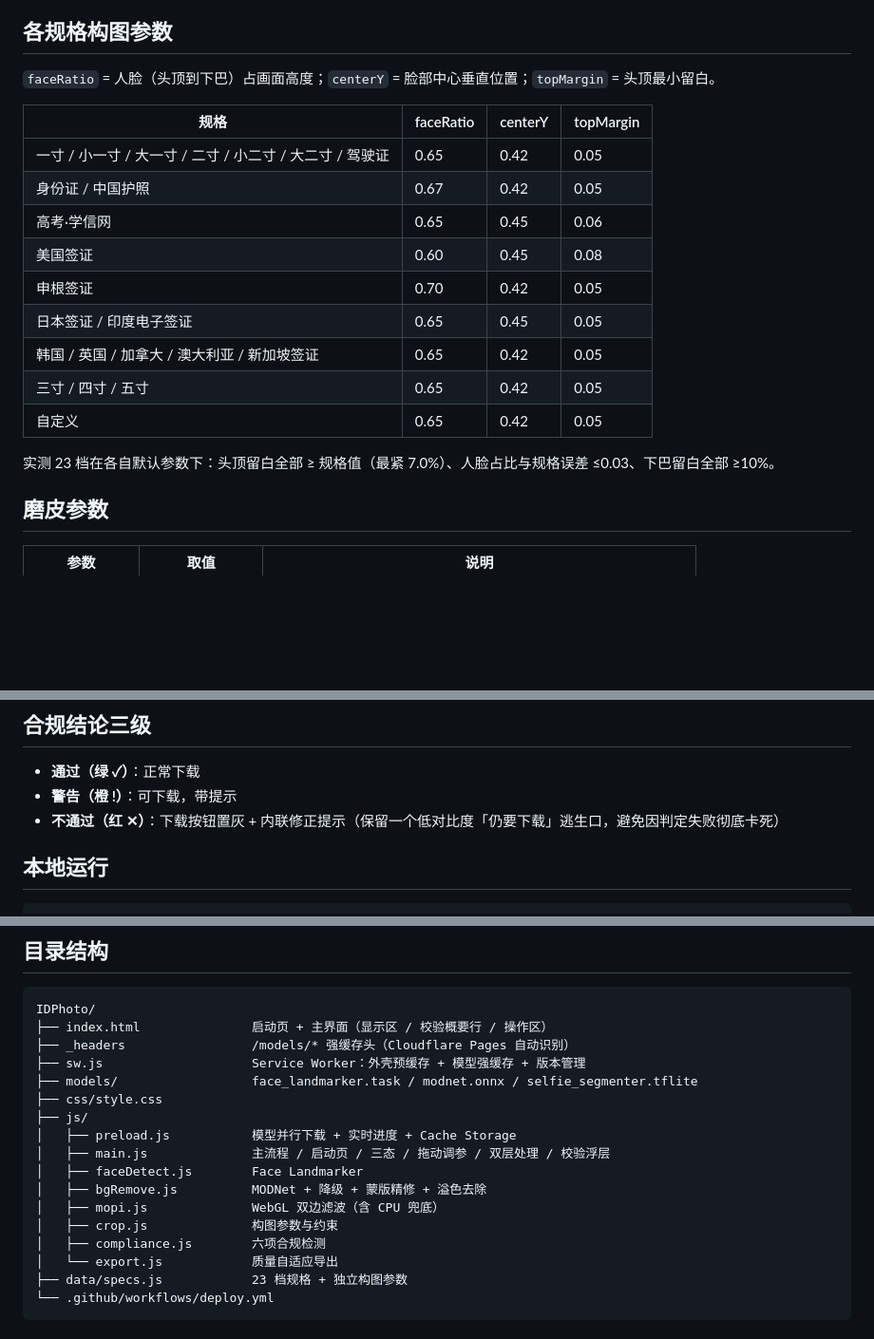
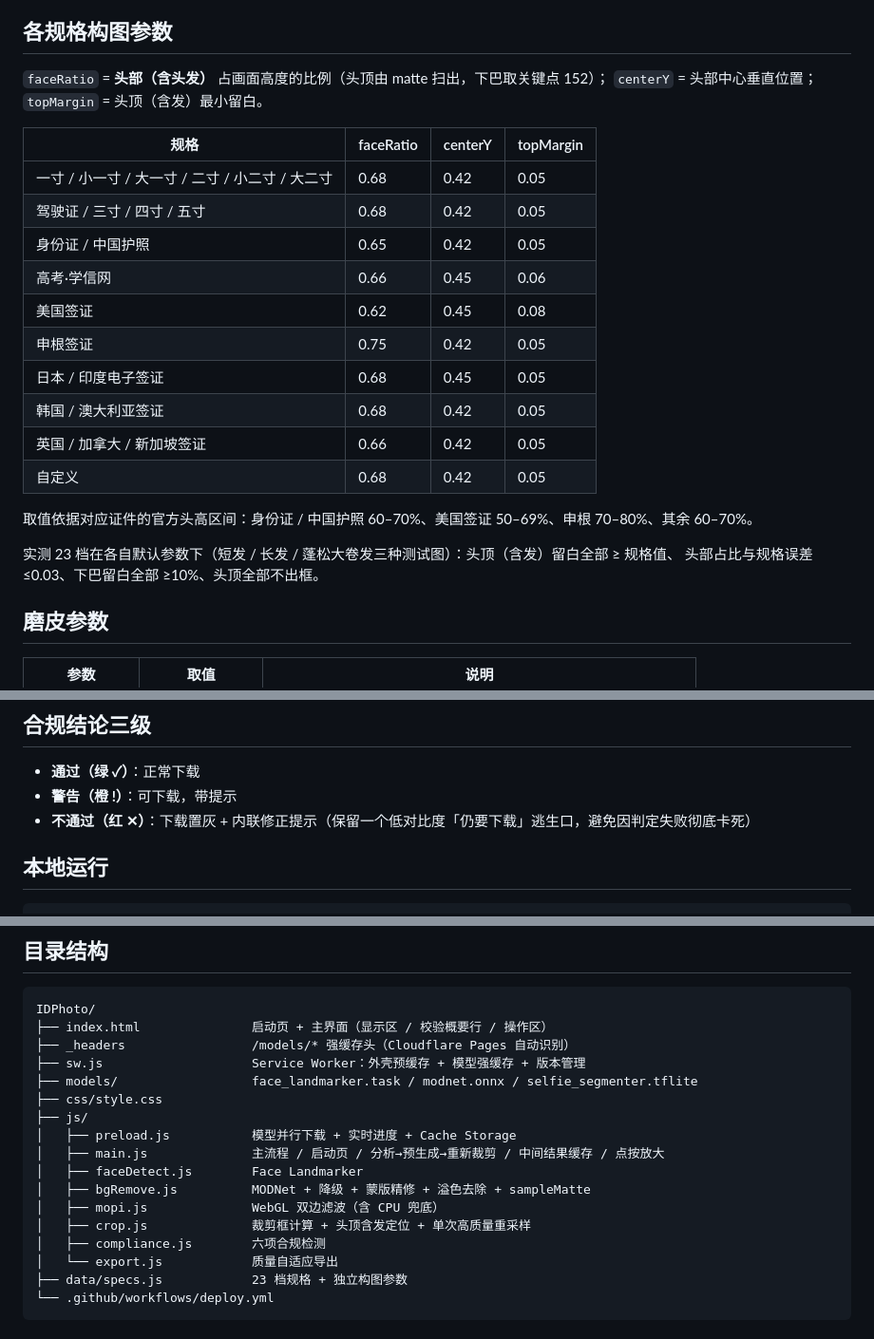
Before and after one commit to peidongl98/id-photo, a Markdown page: README.md, 3 parts joined by grey strips. Shown at 95% size. Rendered like a GitHub page; blank space fills up the shorter version.

```diff
--- a/README.md
+++ b/README.md
@@ -59,21 +78,26 @@
 
 ## 各规格构图参数
 
-`faceRatio` = 人脸（头顶到下巴）占画面高度；`centerY` = 脸部中心垂直位置；`topMargin` = 头顶最小留白。
+`faceRatio` = **头部（含头发）** 占画面高度的比例（头顶由 matte 扫出，下巴取关键点 152）；
+`centerY` = 头部中心垂直位置；`topMargin` = 头顶（含发）最小留白。
 
 | 规格 | faceRatio | centerY | topMargin |
 |---|---|---|---|
-| 一寸 / 小一寸 / 大一寸 / 二寸 / 小二寸 / 大二寸 / 驾驶证 | 0.65 | 0.42 | 0.05 |
-| 身份证 / 中国护照 | 0.67 | 0.42 | 0.05 |
-| 高考·学信网 | 0.65 | 0.45 | 0.06 |
-| 美国签证 | 0.60 | 0.45 | 0.08 |
-| 申根签证 | 0.70 | 0.42 | 0.05 |
-| 日本签证 / 印度电子签证 | 0.65 | 0.45 | 0.05 |
-| 韩国 / 英国 / 加拿大 / 澳大利亚 / 新加坡签证 | 0.65 | 0.42 | 0.05 |
-| 三寸 / 四寸 / 五寸 | 0.65 | 0.42 | 0.05 |
-| 自定义 | 0.65 | 0.42 | 0.05 |
+| 一寸 / 小一寸 / 大一寸 / 二寸 / 小二寸 / 大二寸 | 0.68 | 0.42 | 0.05 |
+| 驾驶证 / 三寸 / 四寸 / 五寸 | 0.68 | 0.42 | 0.05 |
+| 身份证 / 中国护照 | 0.65 | 0.42 | 0.05 |
+| 高考·学信网 | 0.66 | 0.45 | 0.06 |
+| 美国签证 | 0.62 | 0.45 | 0.08 |
+| 申根签证 | 0.75 | 0.42 | 0.05 |
+| 日本 / 印度电子签证 | 0.68 | 0.45 | 0.05 |
+| 韩国 / 澳大利亚签证 | 0.68 | 0.42 | 0.05 |
+| 英国 / 加拿大 / 新加坡签证 | 0.66 | 0.42 | 0.05 |
+| 自定义 | 0.68 | 0.42 | 0.05 |
 
-实测 23 档在各自默认参数下：头顶留白全部 ≥ 规格值（最紧 7.0%）、人脸占比与规格误差 ≤0.03、下巴留白全部 ≥10%。
+取值依据对应证件的官方头高区间：身份证 / 中国护照 60–70%、美国签证 50–69%、申根 70–80%、其余 60–70%。
+
+实测 23 档在各自默认参数下（短发 / 长发 / 蓬松大卷发三种测试图）：头顶（含发）留白全部 ≥ 规格值、
+头部占比与规格误差 ≤0.03、下巴留白全部 ≥10%、头顶全部不出框。
 
 ## 磨皮参数
 
@@ -104,7 +128,7 @@
 
 - **通过（绿 ✓）**：正常下载
 - **警告（橙 !）**：可下载，带提示
-- **不通过（红 ✕）**：下载按钮置灰 + 内联修正提示（保留一个低对比度「仍要下载」逃生口，避免因判定失败彻底卡死）
+- **不通过（红 ✕）**：下载置灰 + 内联修正提示（保留一个低对比度「仍要下载」逃生口，避免因判定失败彻底卡死）
 
 ## 本地运行
 
@@ -139,11 +163,11 @@ IDPhoto/
 ├── css/style.css
 ├── js/
 │   ├── preload.js           模型并行下载 + 实时进度 + Cache Storage
-│   ├── main.js              主流程 / 启动页 / 三态 / 拖动调参 / 双层处理 / 校验浮层
+│   ├── main.js              主流程 / 启动页 / 分析→预生成→重新裁剪 / 中间结果缓存 / 点按放大
 │   ├── faceDetect.js        Face Landmarker
-│   ├── bgRemove.js          MODNet + 降级 + 蒙版精修 + 溢色去除
+│   ├── bgRemove.js          MODNet + 降级 + 蒙版精修 + 溢色去除 + sampleMatte
 │   ├── mopi.js              WebGL 双边滤波（含 CPU 兜底）
-│   ├── crop.js              构图参数与约束
+│   ├── crop.js              裁剪框计算 + 头顶含发定位 + 单次高质量重采样
 │   ├── compliance.js        六项合规检测
 │   └── export.js            质量自适应导出
 ├── data/specs.js            23 档规格 + 独立构图参数
```
Also changed, not shown: other parts of README.md (+37 -18 lines).
